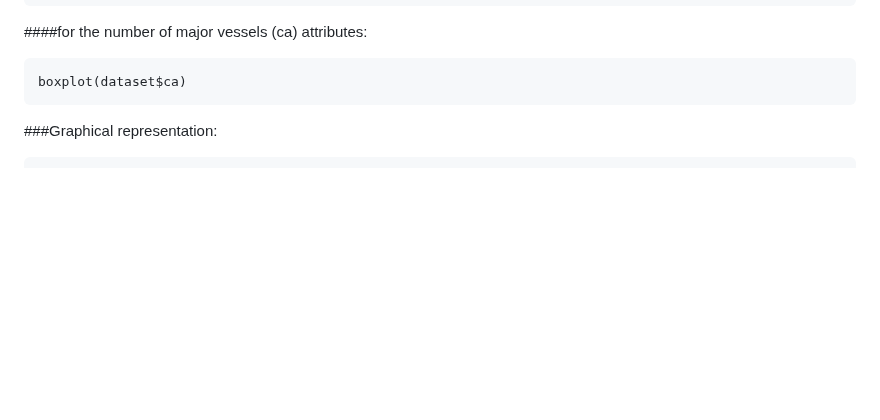
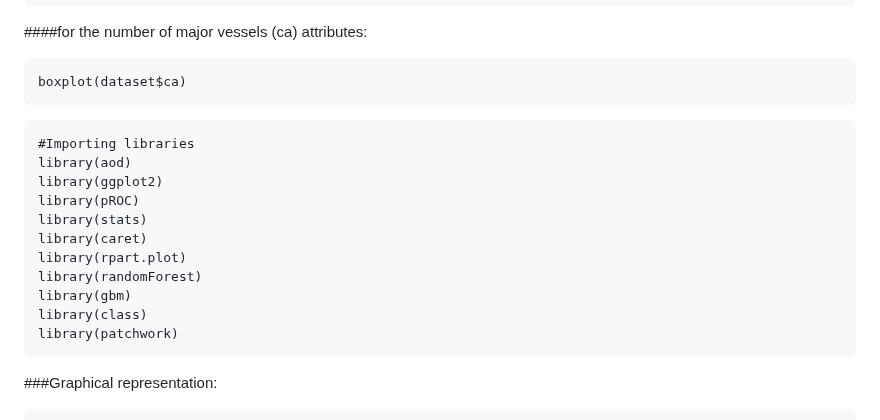
Before and after one commit to SulizLina/Heart-Disease, a Markdown page: heartdisease.md, the part around the change. GitHub-like rendering; blank space fills up the shorter version.

````diff
--- a/heartdisease.md
+++ b/heartdisease.md
@@ -139,6 +139,23 @@ boxplot(dataset$oldpeak)
 ```{r}
 boxplot(dataset$ca)
 ```
+```{r}
+#Importing libraries
+library(aod)
+library(ggplot2)
+library(pROC)
+library(stats)
+library(caret)
+library(rpart.plot)
+library(randomForest)
+library(gbm)
+library(class)
+library(patchwork)
+```
+
+
+
+
 ###Graphical representation:
 
 ```{r}
````
